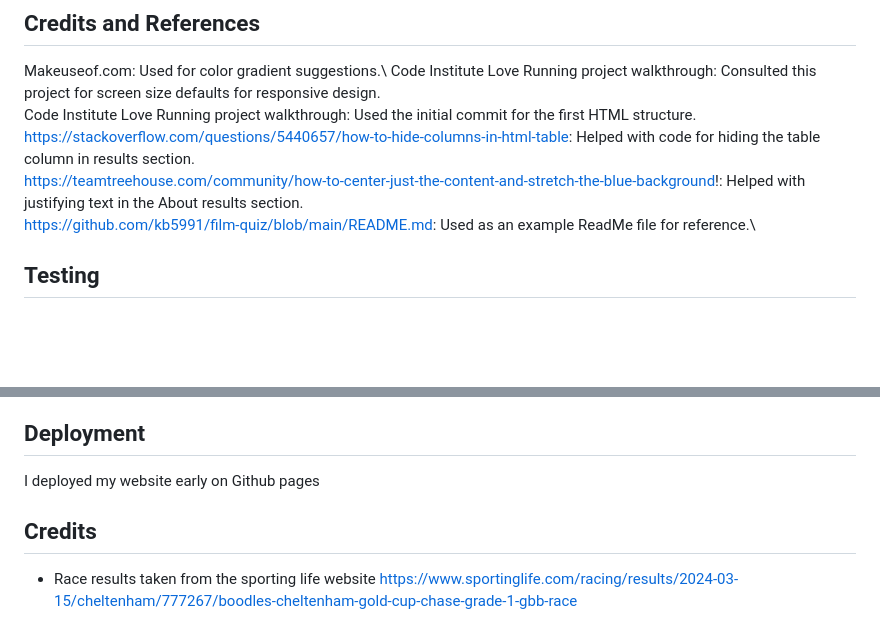
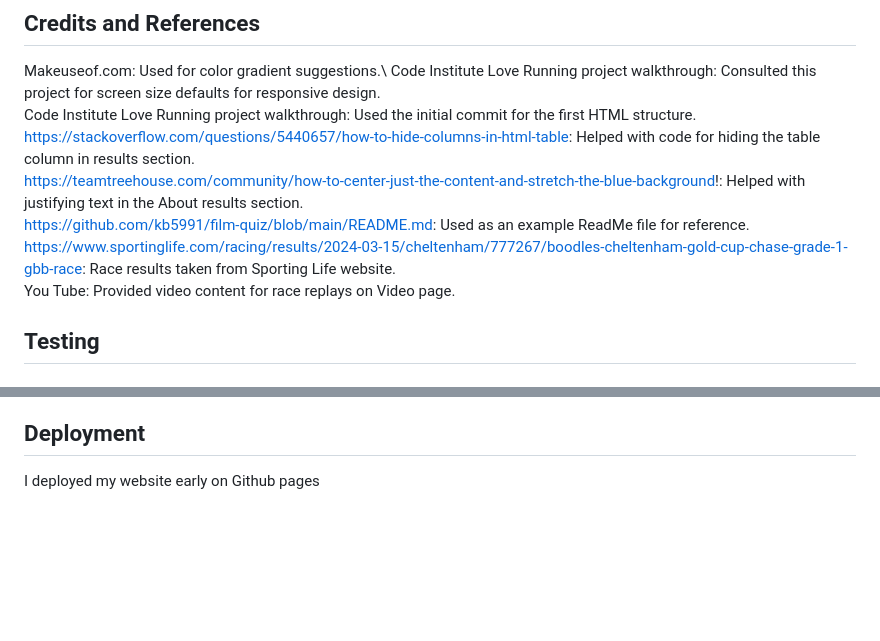
Before and after one commit to bmays9/gold-cup, a Markdown page: README.md, 2 parts joined by grey strips. Drawn GitHub-style; blank space fills up the shorter version.

Commit message:
Update README.md
Added additional credits

```diff
--- a/README.md
+++ b/README.md
@@ -102,7 +102,8 @@ Code Institute Love Running project walkthrough: Used the initial commit for the
 https://stackoverflow.com/questions/5440657/how-to-hide-columns-in-html-table: Helped with code for hiding the table column in results section.\
 https://teamtreehouse.com/community/how-to-center-just-the-content-and-stretch-the-blue-background!: Helped with justifying text in the About results section.\
 https://github.com/kb5991/film-quiz/blob/main/README.md: Used as an example ReadMe file for reference.\
-
+https://www.sportinglife.com/racing/results/2024-03-15/cheltenham/777267/boodles-cheltenham-gold-cup-chase-grade-1-gbb-race: Race results taken from Sporting Life website.\
+You Tube: Provided video content for race replays on Video page.
 
 ## Testing
 
@@ -157,8 +158,3 @@ The website was tested by users on the following devices:
 ## Deployment
 
 I deployed my website early on Github pages
-
-
-## Credits
-
- - Race results taken from the sporting life website https://www.sportinglife.com/racing/results/2024-03-15/cheltenham/777267/boodles-cheltenham-gold-cup-chase-grade-1-gbb-race
```
